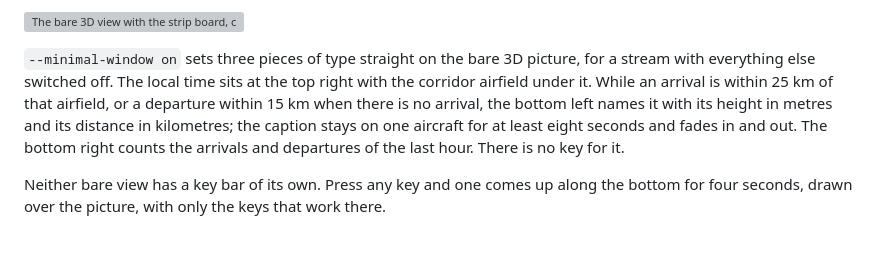
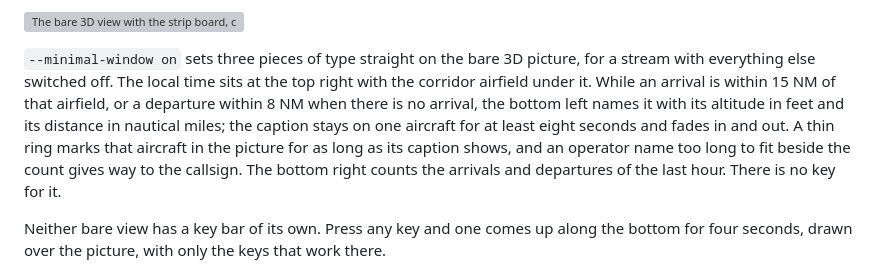
Before and after one commit to hyperized/uScope, a Markdown page: README.md, the part around the change. Rendered like a GitHub page; blank space fills up the shorter version; grey boxes are pictures that could not be loaded.

```diff
--- a/README.md
+++ b/README.md
@@ -253,11 +253,13 @@ EMERGENCY above them while an aircraft is squawking one.
 `--minimal-window on` sets three pieces of type straight on the bare 3D
 picture, for a stream with everything else switched off. The local time sits
 at the top right with the corridor airfield under it. While an arrival is
-within 25 km of that airfield, or a departure within 15 km when there is no
-arrival, the bottom left names it with its height in metres and its distance
-in kilometres; the caption stays on one aircraft for at least eight seconds
-and fades in and out. The bottom right counts the arrivals and departures of
-the last hour. There is no key for it.
+within 15 NM of that airfield, or a departure within 8 NM when there is no
+arrival, the bottom left names it with its altitude in feet and its distance
+in nautical miles; the caption stays on one aircraft for at least eight seconds
+and fades in and out. A thin ring marks that aircraft in the picture for as
+long as its caption shows, and an operator name too long to fit beside the
+count gives way to the callsign. The bottom right counts the arrivals and
+departures of the last hour. There is no key for it.
 
 Neither bare view has a key bar of its own. Press any key and one comes up
 along the bottom for four seconds, drawn over the picture, with only the keys
```
Also changed, not shown: docs/screenshots/feat-window-ring/day-crop.png (added), docs/screenshots/feat-window-ring/fallback.png (added), docs/screenshots/feat-window-ring/night-2160-crop.png (added), docs/screenshots/feat-window-ring/night-crop.png (added), docs/screenshots/feat-window-ring/night.png (added), 9 other files.
